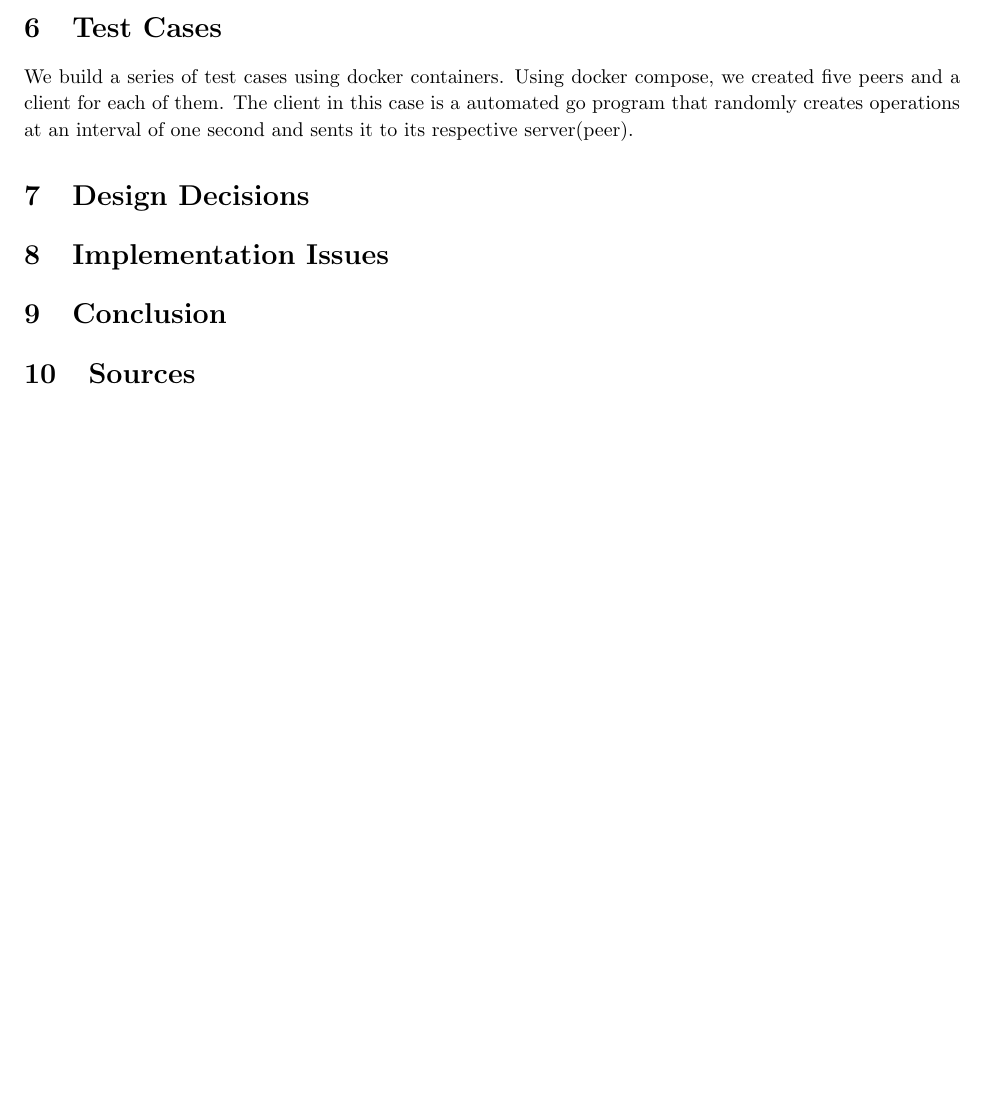
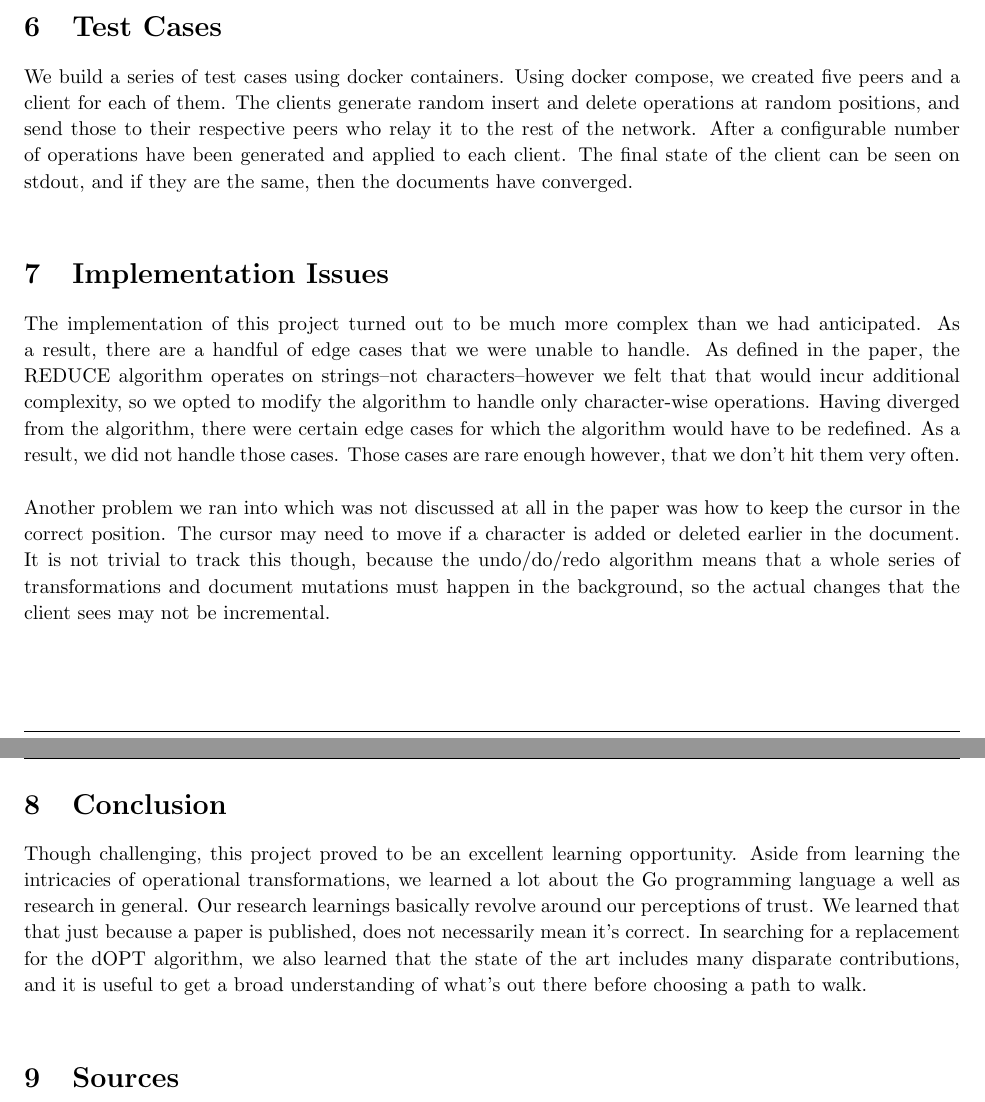
Before and after one commit to iowaguy/nudocs, a LaTeX document (report/report.tex): part of page 4 of 4 before the commit and two parts of pages 4 and 5 of 5 after it, the two joined at a grey line, cut so that both start at the same text, the shorter picture padded with empty space. Compiled offline with pdfLaTeX.

Commit message:
Updated report

```diff
--- a/report/report.tex
+++ b/report/report.tex
@@ -180,16 +182,15 @@ The Emacs plugin was implemented in a language called Emacs Lisp, which was requ
 The Javascript app is a simple web app made using the React framework. It uses Socket.Io to connect to its respective server and communicate with it.
 
 \section{Test Cases}
-We build a series of test cases using docker containers. Using docker compose, we created five peers and a client for each of them. The client in this case is a automated go program that randomly creates operations at an interval of one second and sents it to its respective server(peer).
-
-\section{Design Decisions}
-%%%%% clients were separated out so we could support multiple different types of interfaces
+We build a series of test cases using docker containers. Using docker compose, we created five peers and a client for each of them. The clients generate random insert and delete operations at random positions, and send those to their respective peers who relay it to the rest of the network. After a configurable number of operations have been generated and applied to each client. The final state of the client can be seen on stdout, and if they are the same, then the documents have converged.\\
 
 \section{Implementation Issues}
-%%%%%%% everything was hard, had we known, would have chosen a CRDT algo instead
-%%%%%% difficult to keep the cursor in the right place
+The implementation of this project turned out to be much more complex than we had anticipated. As a result, there are a handful of edge cases that we were unable to handle. As defined in the paper, the REDUCE algorithm operates on strings--not characters--however we felt that that would incur additional complexity, so we opted to modify the algorithm to handle only character-wise operations. Having diverged from the algorithm, there were certain edge cases for which the algorithm would have to be redefined. As a result, we did not handle those cases. Those cases are rare enough however, that we don't hit them very often.\\
+
+Another problem we ran into which was not discussed at all in the paper was how to keep the cursor in the correct position. The cursor may need to move if a character is added or deleted earlier in the document. It is not trivial to track this though, because the undo/do/redo algorithm means that a whole series of transformations and document mutations must happen in the background, so the actual changes that the client sees may not be incremental.\\
 
 \section{Conclusion}
+Though challenging, this project proved to be an excellent learning opportunity. Aside from learning the intricacies of operational transformations, we learned a lot about the Go programming language a well as research in general. Our research learnings basically revolve around our perceptions of trust. We learned that that just because a paper is published, does not necessarily mean it's correct. In searching for a replacement for the dOPT algorithm, we also learned that the state of the art includes many disparate contributions, and it is useful to get a broad understanding of what's out there before choosing a path to walk.\\
 
 \section{Sources}
 \begin{itemize}
```
Also changed, not shown: report/report.tex (6 more changed lines).
